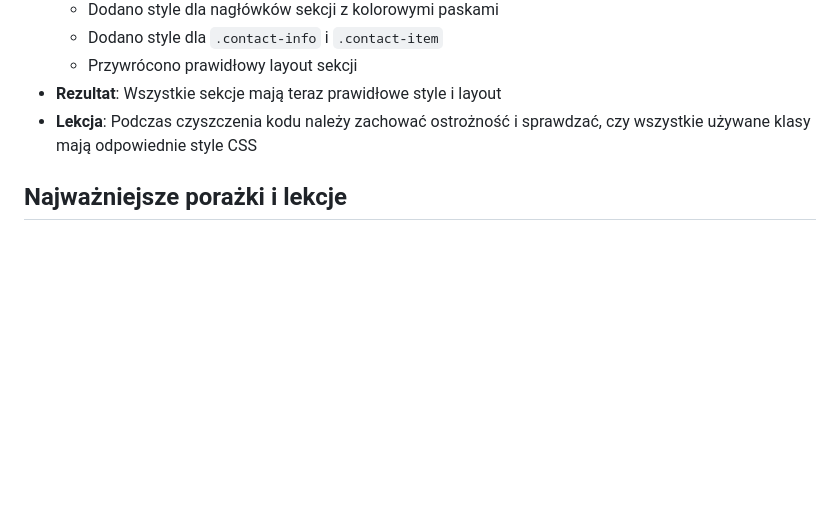
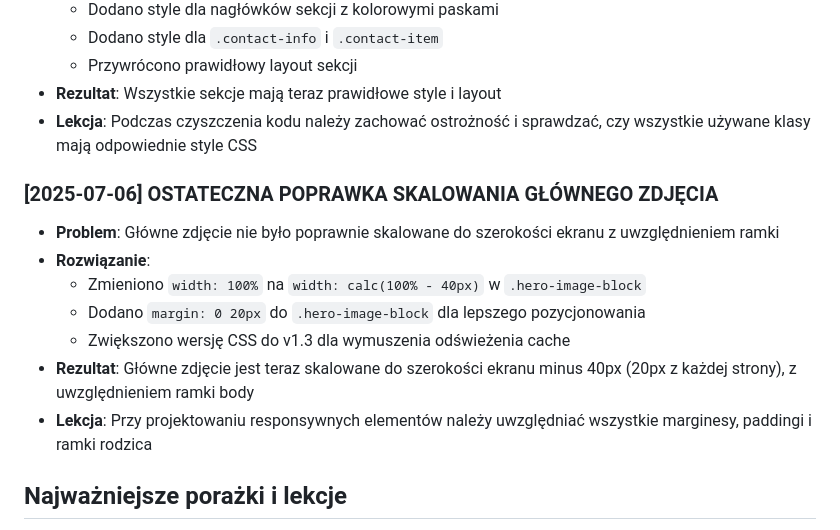
Before and after one commit to mud-skipper/conder-portfolio, a Markdown page: conder-portfolio_roadmap_full.md, the part around the change. GitHub-like rendering; blank space fills up the shorter version.

Commit message:
Aktualizacja roadmapy - ostateczna poprawka skalowania głównego zdjęcia

```diff
--- a/conder-portfolio_roadmap_full.md
+++ b/conder-portfolio_roadmap_full.md
@@ -179,6 +179,15 @@
 - **Rezultat**: Wszystkie sekcje mają teraz prawidłowe style i layout
 - **Lekcja**: Podczas czyszczenia kodu należy zachować ostrożność i sprawdzać, czy wszystkie używane klasy mają odpowiednie style CSS
 
+### [2025-07-06] OSTATECZNA POPRAWKA SKALOWANIA GŁÓWNEGO ZDJĘCIA
+- **Problem**: Główne zdjęcie nie było poprawnie skalowane do szerokości ekranu z uwzględnieniem ramki
+- **Rozwiązanie**:
+  - Zmieniono `width: 100%` na `width: calc(100% - 40px)` w `.hero-image-block`
+  - Dodano `margin: 0 20px` do `.hero-image-block` dla lepszego pozycjonowania
+  - Zwiększono wersję CSS do v1.3 dla wymuszenia odświeżenia cache
+- **Rezultat**: Główne zdjęcie jest teraz skalowane do szerokości ekranu minus 40px (20px z każdej strony), z uwzględnieniem ramki body
+- **Lekcja**: Przy projektowaniu responsywnych elementów należy uwzględniać wszystkie marginesy, paddingi i ramki rodzica
+
 ## Najważniejsze porażki i lekcje
 - SVG z preserveAspectRatio="none" rozciąga kształt na różnych szerokościach – lepiej używać "meet" lub "slice".
 - SVG nie obsługuje procentów w points – trzeba przeliczać na wartości względem viewBox.
```
